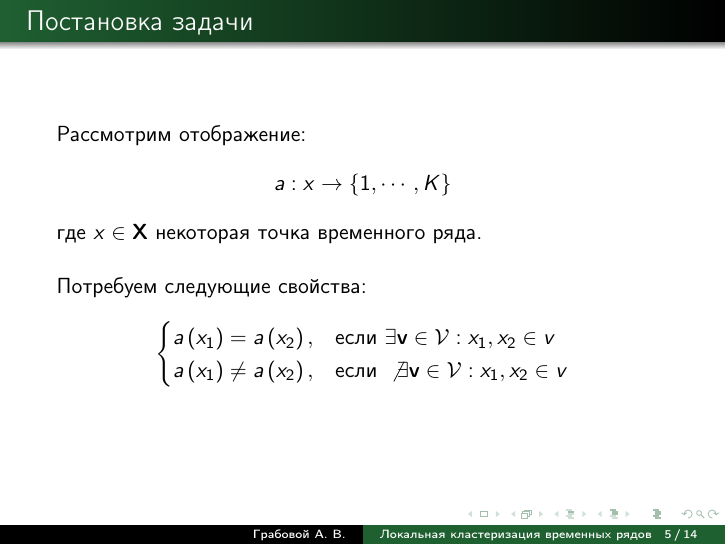
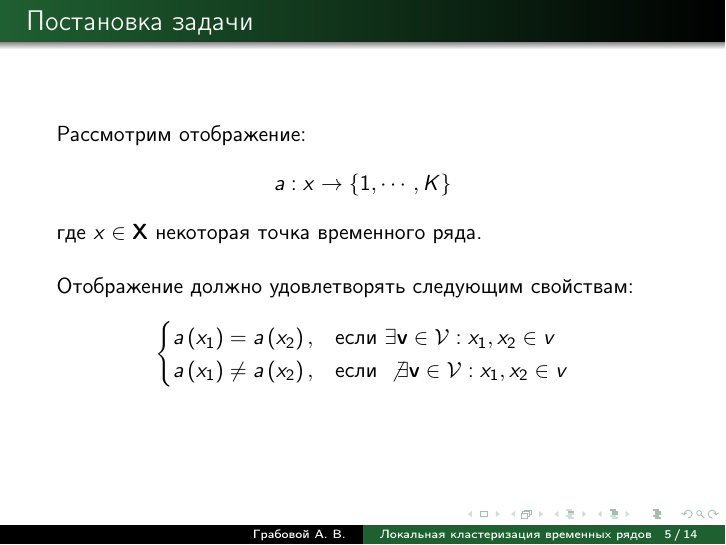
Before and after one commit to andriygav/TimeSeriesClustering, LaTeX slides (Presentation/Diploma.tex): page 5 of 14. Compiled offline with pdfLaTeX.

Commit message:
new slides

```diff
--- a/Presentation/Diploma.tex
+++ b/Presentation/Diploma.tex
@@ -86,7 +86,7 @@ $$a : x \to \{1,\cdots, K\}$$
 где $x \in \textbf{X}$ некоторая точка временного ряда.
 
 ~\\
-Потребуем следующие свойства:
+Отображение должно удовлетворять следующим свойствам:
 $$
 \begin{cases}
     a\left(x_1\right) = a\left(x_2\right), & \text{если}~\exists \textbf{v} \in \mathcal{V}: x_1,x_2 \in v\\
```
Also changed, not shown: Presentation/Diploma.pdf.
